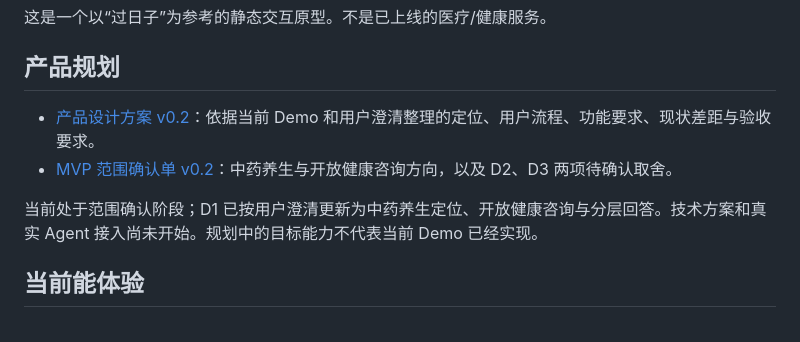
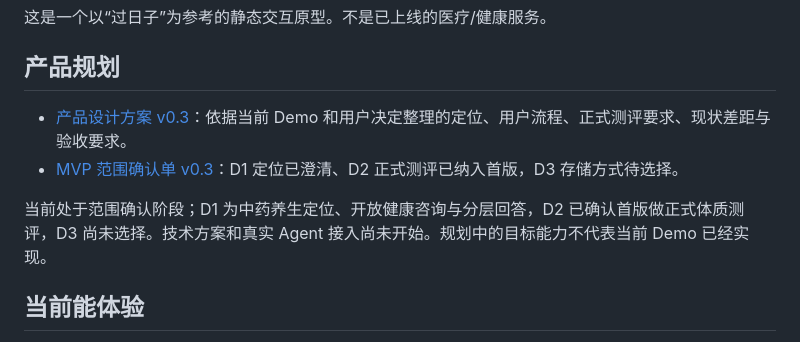
Before and after one commit to banyan61028-spec/zhiyang-wellness, a Markdown page: README.md, the part around the change. Drawn GitHub-style.

```diff
--- a/README.md
+++ b/README.md
@@ -4,10 +4,10 @@
 
 ## 产品规划
 
-- [产品设计方案 v0.2](docs/01-产品设计方案.md)：依据当前 Demo 和用户澄清整理的定位、用户流程、功能要求、现状差距与验收要求。
-- [MVP 范围确认单 v0.2](docs/02-MVP范围确认单.md)：中药养生与开放健康咨询方向，以及 D2、D3 两项待确认取舍。
+- [产品设计方案 v0.3](docs/01-产品设计方案.md)：依据当前 Demo 和用户决定整理的定位、用户流程、正式测评要求、现状差距与验收要求。
+- [MVP 范围确认单 v0.3](docs/02-MVP范围确认单.md)：D1 定位已澄清、D2 正式测评已纳入首版，D3 存储方式待选择。
 
-当前处于范围确认阶段；D1 已按用户澄清更新为中药养生定位、开放健康咨询与分层回答。技术方案和真实 Agent 接入尚未开始。规划中的目标能力不代表当前 Demo 已经实现。
+当前处于范围确认阶段；D1 为中药养生定位、开放健康咨询与分层回答，D2 已确认首版做正式体质测评，D3 尚未选择。技术方案和真实 Agent 接入尚未开始。规划中的目标能力不代表当前 Demo 已经实现。
 
 ## 当前能体验
 
```
Also changed, not shown: docs/01-产品设计方案.md (+19 -9 lines), docs/02-MVP范围确认单.md (+16 -11 lines).
